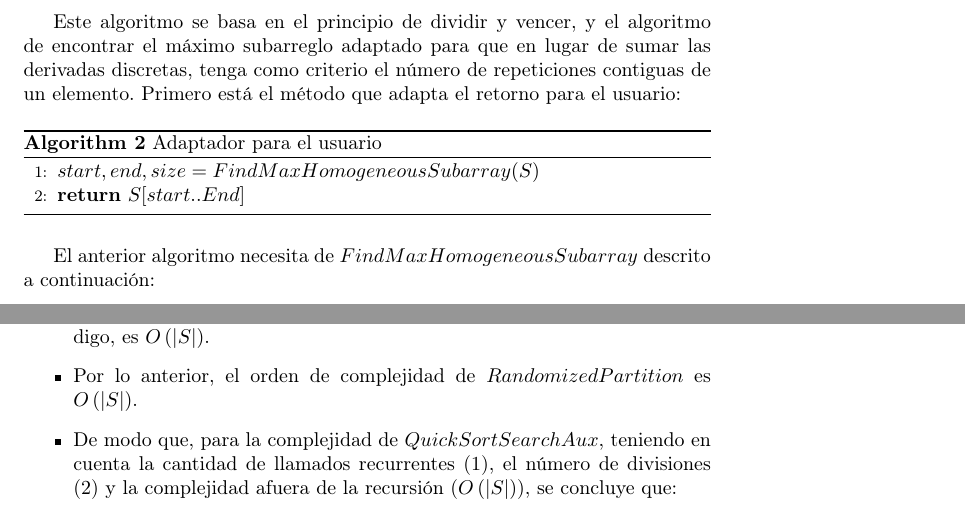
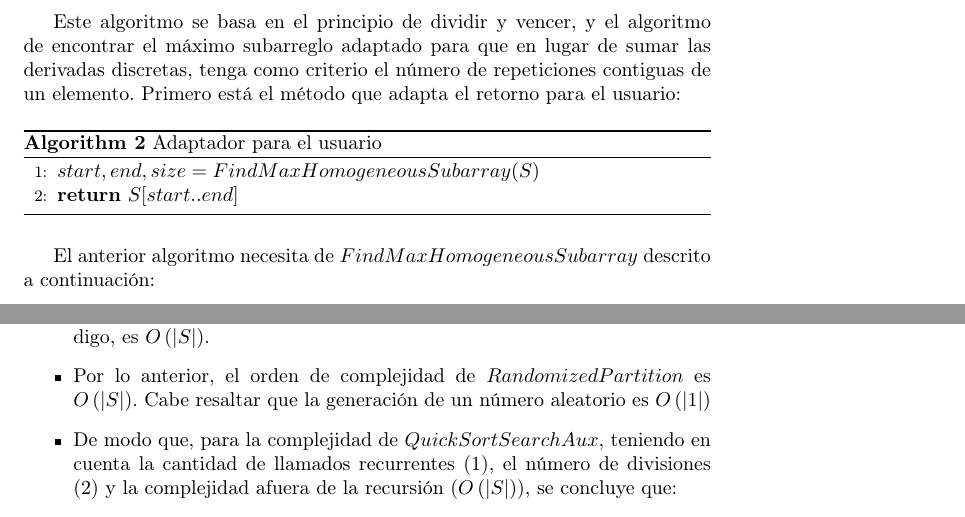
Before and after one commit to NicolasCamachoP/AlgorithmsAnalysisExercises, a LaTeX paper (Taller 2 /taller2.tex): two parts of pages 4 and 9 of 9, joined at a grey line, cut so that both start at the same text. Compiled offline with pdfLaTeX; the source files are stored in an older character set and shown here as Unicode.

Commit message:
Taller 2 Final Version

```diff
--- a/Taller 2 /taller2.tex
+++ b/Taller 2 /taller2.tex
@@ -173,7 +173,7 @@ Primero está el método que adapta el retorno para el usuario:
 \begin{algorithm}[H]
 	\begin{algorithmic}[1]
 		\State $start, end, size = FindMaxHomogeneousSubarray(S)$
-		\State\Return $S[start..End]$
+		\State\Return $S[start..end]$
 	\end{algorithmic}
 	\caption{Adaptador para el usuario}
 \end{algorithm}
@@ -477,7 +477,7 @@ Para lograr el ordenamiento parcial, el anterior algoritmo se apoya en $Partitio
 Para analizar la complejidad de $QuickSortSearch$ es necesario tener en cuenta:
 \begin{itemize}
 	\item El orden de complejidad de $Partition$, encontrado por inspección de código, es $O\left(\left|S\right|\right)$.
-	\item Por lo anterior, el orden de complejidad de $RandomizedPartition$ es $O\left(\left|S\right|\right)$.
+	\item Por lo anterior, el orden de complejidad de $RandomizedPartition$ es $O\left(\left|S\right|\right)$. Cabe resaltar que la generación de un número aleatorio es $O\left(\left|1\right|\right)$
 	\item De modo que, para la complejidad de $QuickSortSearchAux$, teniendo en cuenta la cantidad de llamados recurrentes ($1$), el número de divisiones ($2$) y la complejidad afuera de la recursión ($O\left(\left|S\right|\right)$), se concluye que:
 	$$
 	T(n)=\begin{cases}
```
Also changed, not shown: Taller 2 /taller2.pdf, 3 other files.
